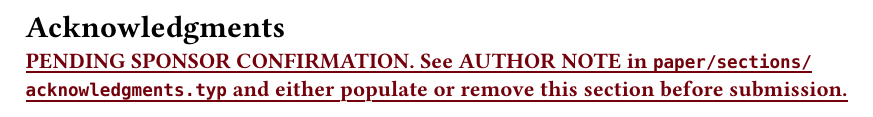
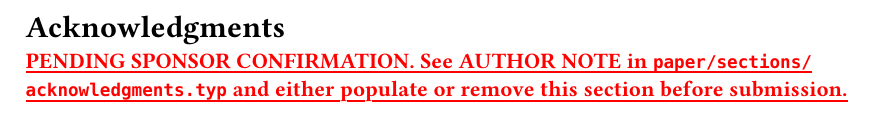
Before and after one commit to j-vaught/vrifa, a Typst document (paper/sections/acknowledgments.typ): part of the page, cut so that both start at the same text. Compiled offline with Typst 0.15.

Commit message:
Paper: switch acknowledgments TODO to pure red
The garnet brand color (#73000A) is too dark and reads as burgundy in
the rendered PDF rather than as the warning marker the placeholder is
meant to be. Pure red (#FF0000) on both the text fill and the
underline stroke makes the TODO unambiguous in a print proof.

```diff
--- a/paper/sections/acknowledgments.typ
+++ b/paper/sections/acknowledgments.typ
@@ -18,8 +18,8 @@
 // remove the section entirely.
 // ----------------------------------------------------------------
 
-#text(fill: rgb("#73000A"), weight: 800)[
-  #underline(stroke: 1.2pt + rgb("#73000A"), offset: 2pt)[
+#text(fill: rgb("#FF0000"), weight: 800)[
+  #underline(stroke: 1.2pt + rgb("#FF0000"), offset: 2pt)[
     PENDING SPONSOR CONFIRMATION. See AUTHOR NOTE in
     `paper/sections/acknowledgments.typ` and either populate or remove
     this section before submission.
```
Also changed, not shown: 1 other file.
